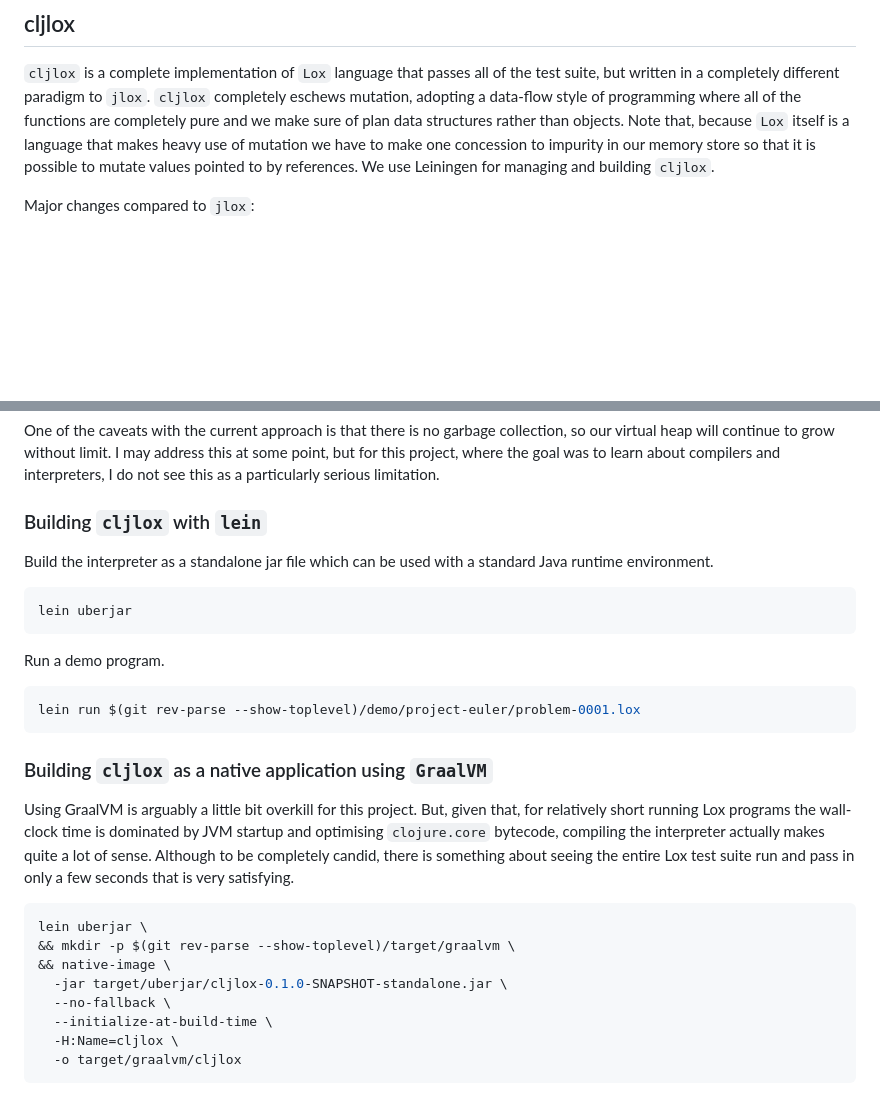
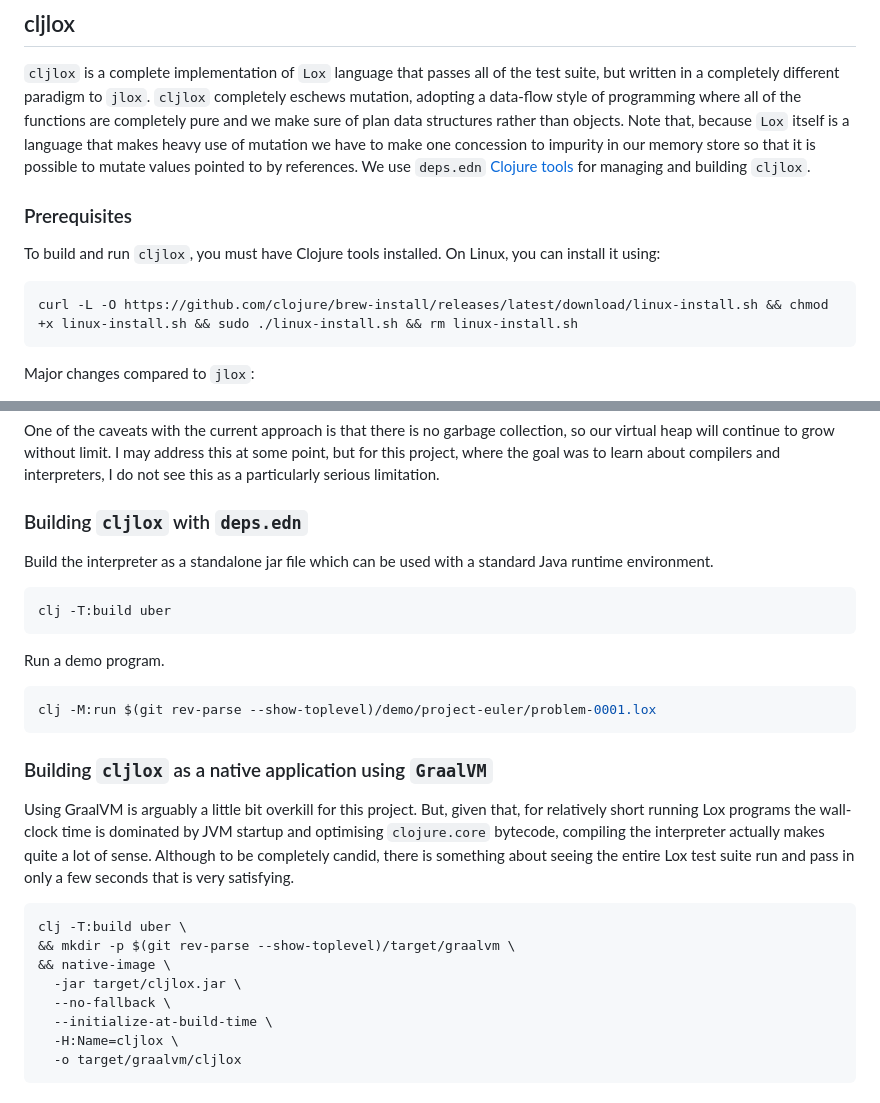
Before and after one commit to lcarpino/lox, a Markdown page: README.md, 2 parts joined by grey strips. Rendered like a GitHub page; blank space fills up the shorter version.

Commit message:
Update: readme

````diff
--- a/README.md
+++ b/README.md
@@ -58,8 +58,16 @@ bazel run //jlox/com/craftinginterpreters/tool:generate_ast $(git rev-parse --sh
 different paradigm to `jlox`. `cljlox` completely eschews mutation, adopting a data-flow style of programming where all
 of the functions are completely pure and we make sure of plan data structures rather than objects. Note that, because
 `Lox` itself is a language that makes heavy use of mutation we have to make one concession to impurity in our memory
-store so that it is possible to mutate values pointed to by references. We use Leiningen for managing and building
-`cljlox`.
+store so that it is possible to mutate values pointed to by references. We use `deps.edn` [Clojure
+tools](https://github.com/clojure/brew-install) for managing and building `cljlox`.
+
+### Prerequisites
+
+To build and run `cljlox`, you must have Clojure tools installed. On Linux, you can install it using:
+
+```bash
+curl -L -O https://github.com/clojure/brew-install/releases/latest/download/linux-install.sh && chmod +x linux-install.sh && sudo ./linux-install.sh && rm linux-install.sh
+```
 
 Major changes compared to `jlox`:
 
@@ -77,18 +85,18 @@ One of the caveats with the current approach is that there is no garbage collect
 to grow without limit. I may address this at some point, but for this project, where the goal was to learn about
 compilers and interpreters, I do not see this as a particularly serious limitation.
 
-### Building `cljlox` with `lein`
+### Building `cljlox` with `deps.edn`
 
 Build the interpreter as a standalone jar file which can be used with a standard Java runtime environment.
 
 ```bash
-lein uberjar
+clj -T:build uber
 ```
 
 Run a demo program.
 
 ```bash
-lein run $(git rev-parse --show-toplevel)/demo/project-euler/problem-0001.lox
+clj -M:run $(git rev-parse --show-toplevel)/demo/project-euler/problem-0001.lox
 ```
 
 ### Building `cljlox` as a native application using `GraalVM`
@@ -99,10 +107,10 @@ Using GraalVM is arguably a little bit overkill for this project. But, given tha
  entire Lox test suite run and pass in only a few seconds that is very satisfying.
 
 ```bash
-lein uberjar \
+clj -T:build uber \
 && mkdir -p $(git rev-parse --show-toplevel)/target/graalvm \
 && native-image \
-  -jar target/uberjar/cljlox-0.1.0-SNAPSHOT-standalone.jar \
+  -jar target/cljlox.jar \
   --no-fallback \
   --initialize-at-build-time \
   -H:Name=cljlox \
````
